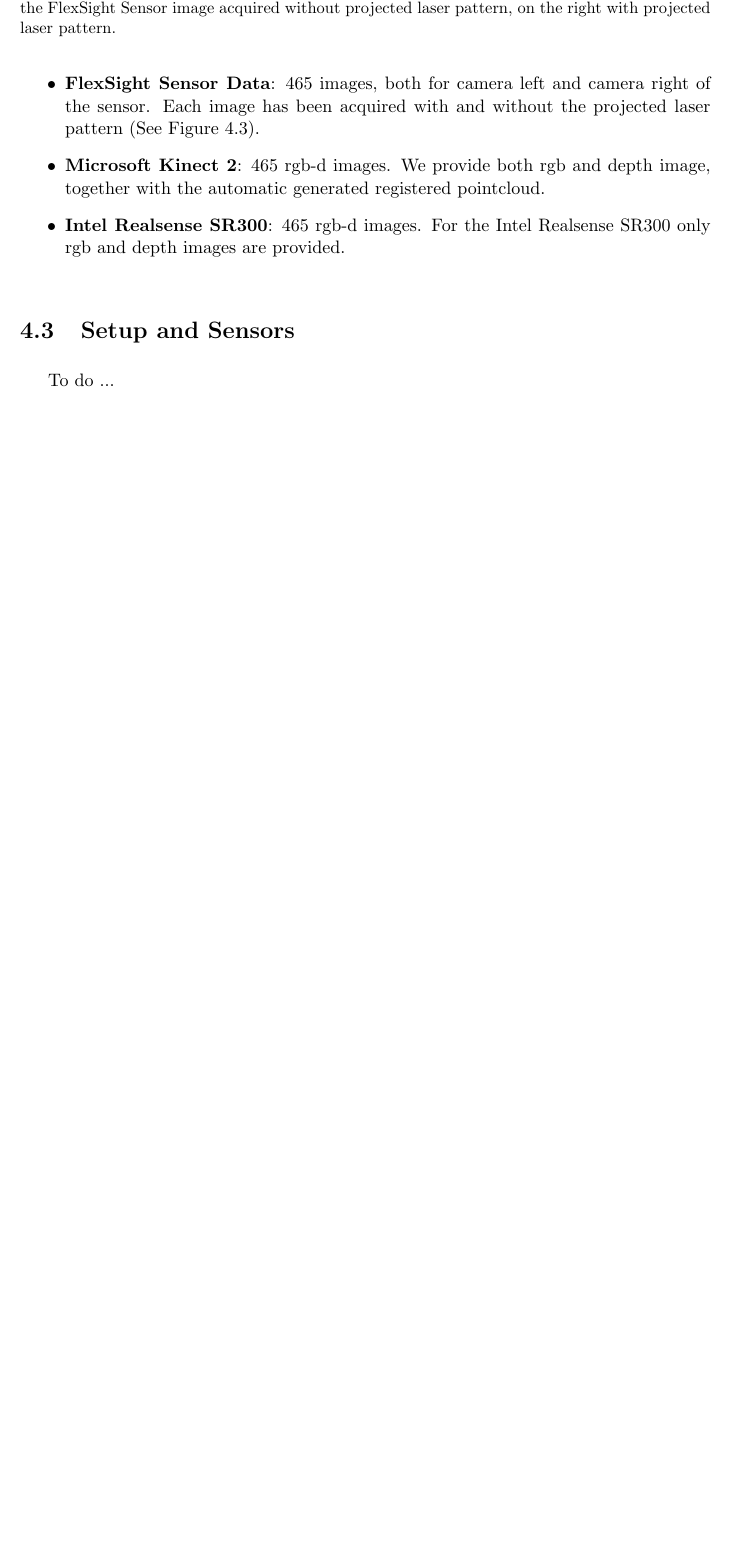
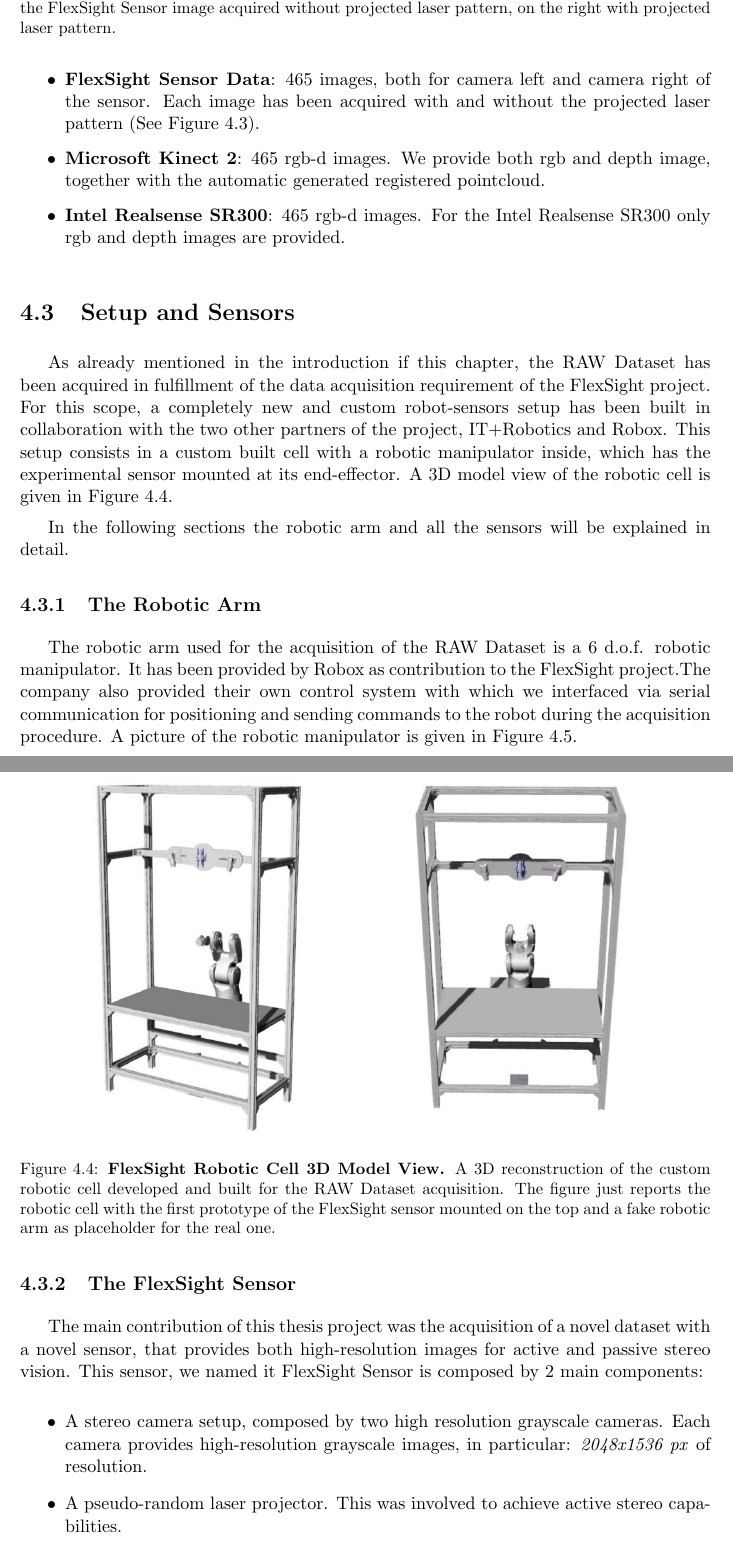
Before and after one commit to freelist/MasterThesis, a LaTeX thesis (thesis.tex, which reads chapters/3_raw_dataset.tex): part of page 36 of 41 before the commit and two parts of pages 36 and 37 of 43 after it, the two joined at a grey line, cut so that both start at the same text, the shorter picture padded with empty space. Compiled offline with pdfLaTeX.

Commit message:
sensors description added

```diff
--- a/chapters/3_raw_dataset.tex
+++ b/chapters/3_raw_dataset.tex
@@ -81,4 +81,16 @@ Each scene is composed as follow:
 \end{figure}
 
 \section{Setup and Sensors}\label{sec:raw_setup_and_sensors}
-To do ...
+As already mentioned in the introduction if this chapter, the RAW Dataset has been acquired in fulfillment of the data acquisition requirement of the FlexSight project. For this scope, a completely new and custom robot-sensors setup has been built in collaboration with the two other partners of the project, IT+Robotics and Robox. This setup consists in a custom built cell with a robotic manipulator inside, which has the experimental sensor mounted at its end-effector. A 3D model view of the robotic cell is given in Figure \ref{fig:raw_cell_example}.
+
+In the following sections the robotic arm and all the sensors will be explained in detail.
+
+\begin{figure}
+    \centering
+    \includegraphics[width=0.9\textwidth]{figures/3_raw_dataset/raw_cell_example}
+    \caption{\textbf{FlexSight Robotic Cell 3D Model View.} A 3D reconstruction of the custom robotic cell developed and built for the RAW Dataset acquisition. The figure just reports the robotic cell with the first prototype of the FlexSight sensor mounted on the top and a fake robotic arm as placeholder for the real one.}
+    \label{fig:raw_cell_example}
+\end{figure}
+
+\subsection{The Robotic Arm}\label{subsec:raw_setup_robot}
+The robotic arm used for the acquisition of the RAW Dataset is a 6 d.o.f. robotic manipulator. It has been provided by Robox as contribution to the FlexSight project.The company also provided their own control system with which we interfaced via serial communication for positioning and sending commands to the robot during the acquisition procedure. A picture of the robotic manipulator is given in Figure \ref{fig:raw_robot_example}.
@@ -84,0 +102,10 @@ To do ...
+    \label{fig:raw_robot_example}
+\end{figure}
+
+\subsection{The FlexSight Sensor}\label{subsec:raw_setup_fss}
+The main contribution of this thesis project was the acquisition of a novel dataset with a novel sensor, that provides both high-resolution images for active and passive stereo vision. This sensor, we named it FlexSight Sensor is composed by 2 main components:
+
+\begin{itemize}
+	\item A stereo camera setup, composed by two high resolution grayscale cameras. Each camera provides high-resolution grayscale images, in particular: \emph{2048x1536 px} of resolution.
+	\item A pseudo-random laser projector. This was involved to achieve active stereo capabilities.
+\end{itemize}
```
Also changed, not shown: chapters/0_abstract.tex (+1 -0 lines), figures/3_raw_dataset/fs_sensor_0.jpg (added), figures/3_raw_dataset/fs_sensor_1.jpg (added), figures/3_raw_dataset/raw_cell_example.png (added), figures/3_raw_dataset/raw_robot_example.png (added), chapters/3_raw_dataset.tex (24 more changed lines).
